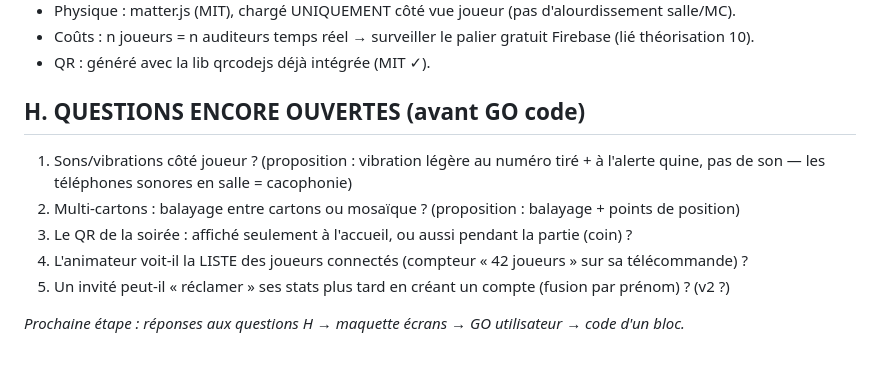
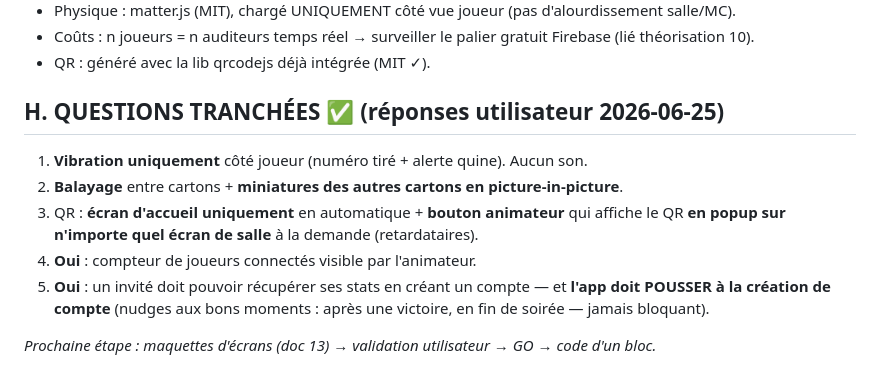
Before and after one commit to hnt-lab/biiingo, a Markdown page: _theorisation/12_mode_joueur_cdc.md, the part around the change. Drawn GitHub-style.

Commit message:
Theorisation : decisions finales mode joueur + maquettes ecrans (doc 13)
Co-Authored-By: Claude Fable 5 <noreply@anthropic.com>

```diff
--- a/_theorisation/12_mode_joueur_cdc.md
+++ b/_theorisation/12_mode_joueur_cdc.md
@@ -69,12 +69,14 @@
 - Coûts : n joueurs = n auditeurs temps réel → surveiller le palier gratuit Firebase (lié théorisation 10).
 - QR : généré avec la lib qrcodejs déjà intégrée (MIT ✓).
 
-## H. QUESTIONS ENCORE OUVERTES (avant GO code)
-1. Sons/vibrations côté joueur ? (proposition : vibration légère au numéro tiré + à l'alerte quine,
-   pas de son — les téléphones sonores en salle = cacophonie)
-2. Multi-cartons : balayage entre cartons ou mosaïque ? (proposition : balayage + points de position)
-3. Le QR de la soirée : affiché seulement à l'accueil, ou aussi pendant la partie (coin) ?
-4. L'animateur voit-il la LISTE des joueurs connectés (compteur « 42 joueurs » sur sa télécommande) ?
-5. Un invité peut-il « réclamer » ses stats plus tard en créant un compte (fusion par prénom) ? (v2 ?)
+## H. QUESTIONS TRANCHÉES ✅ (réponses utilisateur 2026-06-25)
+1. **Vibration uniquement** côté joueur (numéro tiré + alerte quine). Aucun son.
+2. **Balayage** entre cartons + **miniatures des autres cartons en picture-in-picture**.
+3. QR : **écran d'accueil uniquement** en automatique + **bouton animateur** qui affiche le QR
+   **en popup sur n'importe quel écran de salle** à la demande (retardataires).
+4. **Oui** : compteur de joueurs connectés visible par l'animateur.
+5. **Oui** : un invité doit pouvoir récupérer ses stats en créant un compte — et **l'app doit
+   POUSSER à la création de compte** (nudges aux bons moments : après une victoire, en fin de
+   soirée — jamais bloquant).
 
-*Prochaine étape : réponses aux questions H → maquette écrans → GO utilisateur → code d'un bloc.*
+*Prochaine étape : maquettes d'écrans (doc 13) → validation utilisateur → GO → code d'un bloc.*
```
Also changed, not shown: _theorisation/13_mode_joueur_maquettes.md (added, +97 -0 lines).
